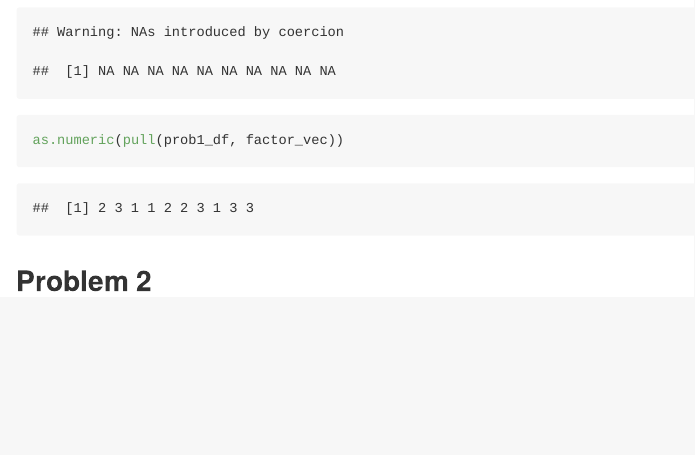
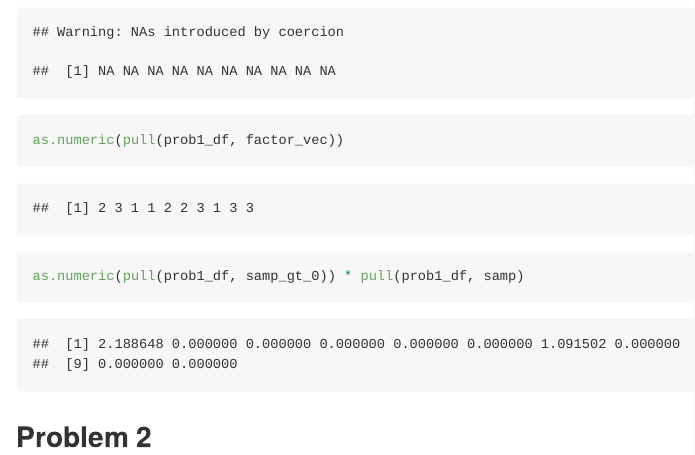
Before and after one commit to emilybamforth/p8105_hw1_egb2156, an R Markdown document (p8105_hw1_egb2156.Rmd): the page in a window 1100 px wide, from 2080 px down. Rendered offline with R 4.5, knitr and Pandoc, with nearby package versions; code that draws random numbers runs with fixed seeds of ours; long lines of code are wrapped.

Commit message:
Continued work on problem 1

````diff
--- a/p8105_hw1_egb2156.Rmd
+++ b/p8105_hw1_egb2156.Rmd
@@ -46,4 +46,8 @@ as.numeric(pull(prob1_df, char_vec))
 as.numeric(pull(prob1_df, factor_vec))
 ```
 
+```{r}
+as.numeric(pull(prob1_df, samp_gt_0)) * pull(prob1_df, samp)
+```
+
 ## Problem 2
````
